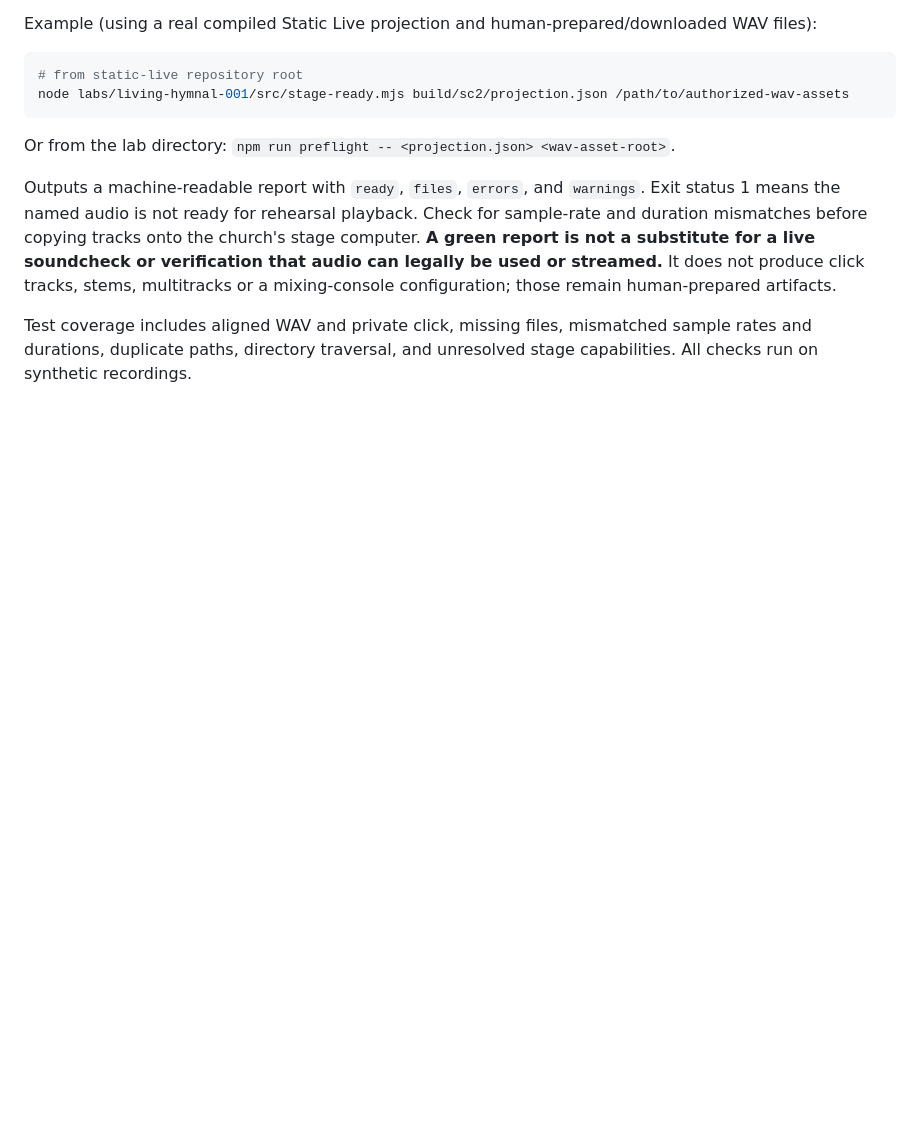
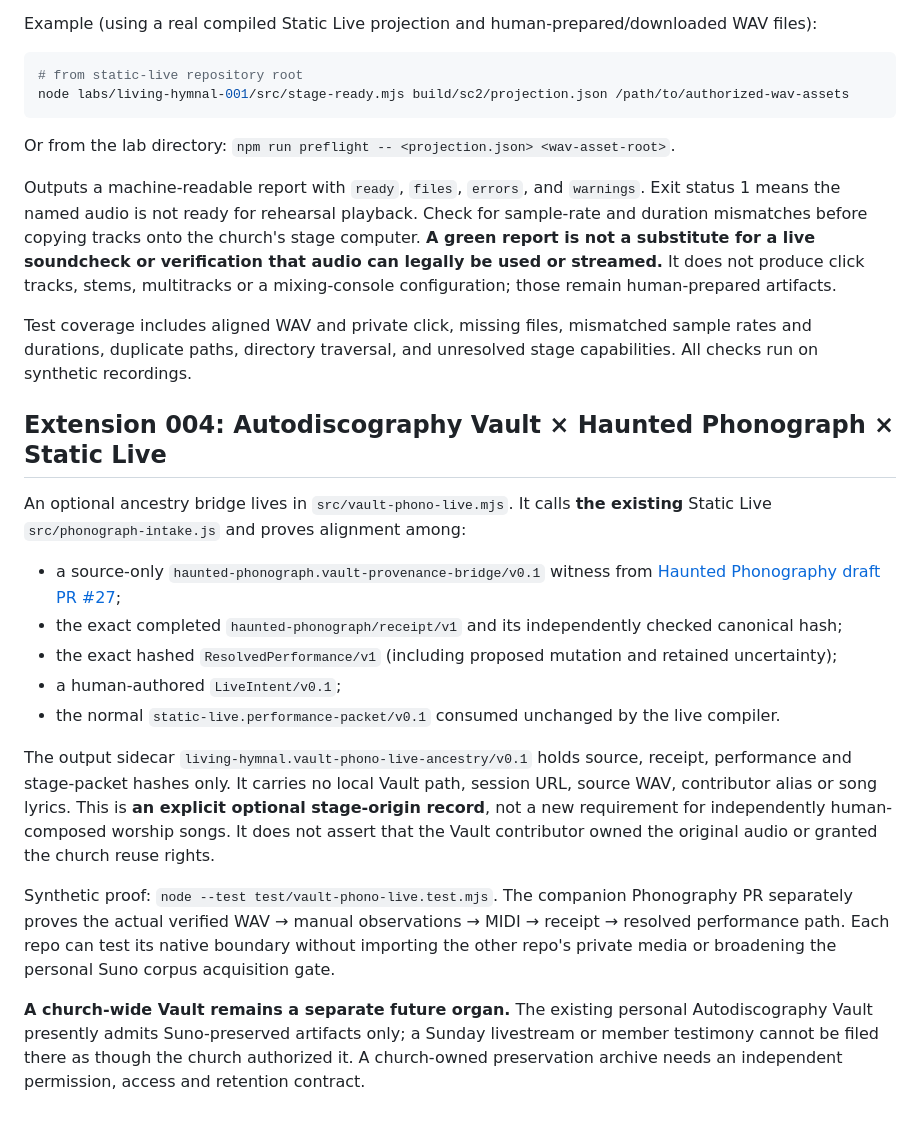
Before and after one commit to the-static-collective/static-live, a Markdown page: labs/living-hymnal-001/README.md, the part around the change. Rendered like a GitHub page; blank space fills up the shorter version.

Commit message:
Document Vault to Phonography to Live optional provenance bridge without private audio or rights assumptions

```diff
--- a/labs/living-hymnal-001/README.md
+++ b/labs/living-hymnal-001/README.md
@@ -129,3 +129,19 @@ Or from the lab directory: `npm run preflight -- <projection.json> <wav-asset-ro
 Outputs a machine-readable report with `ready`, `files`, `errors`, and `warnings`. Exit status 1 means the named audio is not ready for rehearsal playback. Check for sample-rate and duration mismatches before copying tracks onto the church's stage computer. **A green report is not a substitute for a live soundcheck or verification that audio can legally be used or streamed.** It does not produce click tracks, stems, multitracks or a mixing-console configuration; those remain human-prepared artifacts.
 
 Test coverage includes aligned WAV and private click, missing files, mismatched sample rates and durations, duplicate paths, directory traversal, and unresolved stage capabilities. All checks run on synthetic recordings.
+
+## Extension 004: Autodiscography Vault × Haunted Phonograph × Static Live
+
+An optional ancestry bridge lives in `src/vault-phono-live.mjs`. It calls **the existing** Static Live `src/phonograph-intake.js` and proves alignment among:
+
+- a source-only `haunted-phonograph.vault-provenance-bridge/v0.1` witness from [Haunted Phonography draft PR #27](https://github.com/the-static-collective/the-haunted-phonography/pull/27);
+- the exact completed `haunted-phonograph/receipt/v1` and its independently checked canonical hash;
+- the exact hashed `ResolvedPerformance/v1` (including proposed mutation and retained uncertainty);
+- a human-authored `LiveIntent/v0.1`;
+- the normal `static-live.performance-packet/v0.1` consumed unchanged by the live compiler.
+
+The output sidecar `living-hymnal.vault-phono-live-ancestry/v0.1` holds source, receipt, performance and stage-packet hashes only. It carries no local Vault path, session URL, source WAV, contributor alias or song lyrics. This is **an explicit optional stage-origin record**, not a new requirement for independently human-composed worship songs. It does not assert that the Vault contributor owned the original audio or granted the church reuse rights.
+
+Synthetic proof: `node --test test/vault-phono-live.test.mjs`. The companion Phonography PR separately proves the actual verified WAV → manual observations → MIDI → receipt → resolved performance path. Each repo can test its native boundary without importing the other repo's private media or broadening the personal Suno corpus acquisition gate.
+
+**A church-wide Vault remains a separate future organ.** The existing personal Autodiscography Vault presently admits Suno-preserved artifacts only; a Sunday livestream or member testimony cannot be filed there as though the church authorized it. A church-owned preservation archive needs an independent permission, access and retention contract.
```
